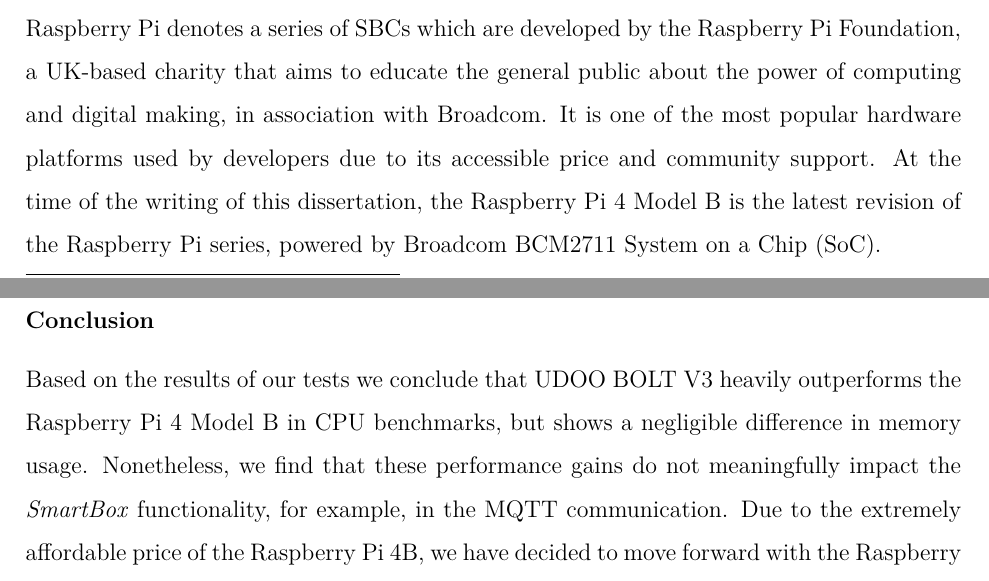
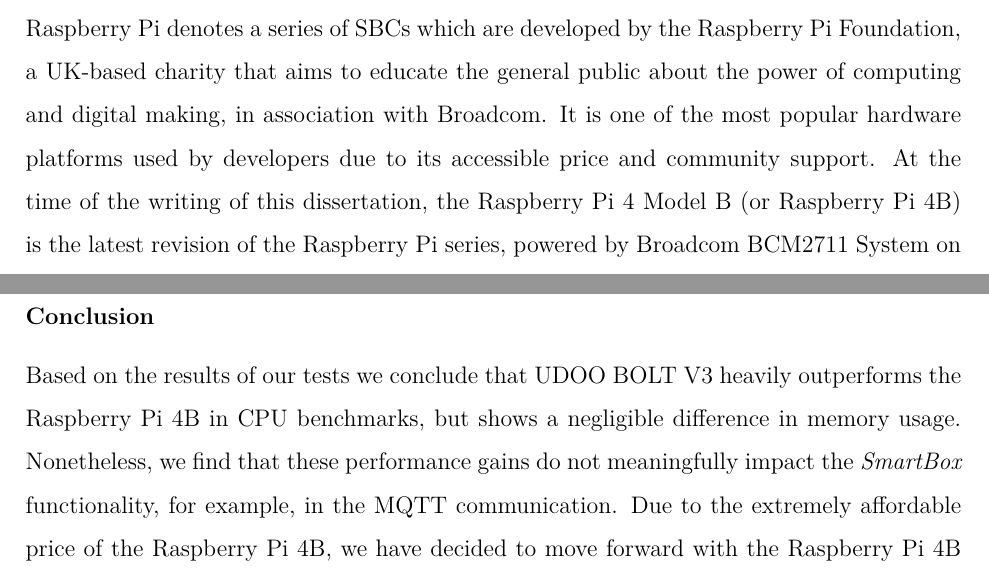
Before and after one commit to jncfa/masters-dissertation, a LaTeX thesis (main.tex, which reads smartbox.tex): two parts of pages 44 and 53 of 67, joined at a grey line, cut so that both start at the same text. Compiled offline with pdfLaTeX.

Commit message:
final before 26/10 review

```diff
--- a/smartbox.tex
+++ b/smartbox.tex
@@ -32,7 +32,7 @@
 \subsubsection{Raspberry Pi 4 Model B}
 
 Raspberry Pi denotes a series of \acs{SBC}s which are developed by the Raspberry Pi Foundation, a UK-based charity that aims to educate the general public about the power of computing and digital making, in association with Broadcom. It is one of the most popular hardware platforms used by developers due to its accessible price and community support.
-At the time of the writing of this dissertation, the Raspberry Pi 4 Model B is the latest revision of the Raspberry Pi series, powered by Broadcom BCM2711 System on a Chip (SoC).
+At the time of the writing of this dissertation, the Raspberry Pi 4 Model B (or Raspberry Pi 4B) is the latest revision of the Raspberry Pi series, powered by Broadcom BCM2711 System on a Chip (SoC).
 
 \begin{figure}[H]
     \centering
@@ -145,7 +145,7 @@
 
 \subsubsection{Conclusion}
 
-Based on the results of our tests we conclude that UDOO BOLT V3 heavily outperforms the Raspberry Pi 4 Model B in CPU benchmarks, but shows a negligible difference in memory usage. Nonetheless, we find that these performance gains do not meaningfully impact the \textit{SmartBox} functionality, for example, in the \acs{MQTT} communication. Due to the extremely affordable price of the Raspberry Pi 4B, we have decided to move forward with the Raspberry Pi 4B for the development of the project.
+Based on the results of our tests we conclude that UDOO BOLT V3 heavily outperforms the Raspberry Pi 4B in CPU benchmarks, but shows a negligible difference in memory usage. Nonetheless, we find that these performance gains do not meaningfully impact the \textit{SmartBox} functionality, for example, in the \acs{MQTT} communication. Due to the extremely affordable price of the Raspberry Pi 4B, we have decided to move forward with the Raspberry Pi 4B for the development of the project.
 
 \clearpage
 
```
Also changed, not shown: smartbox.tex (2 more changed lines).
